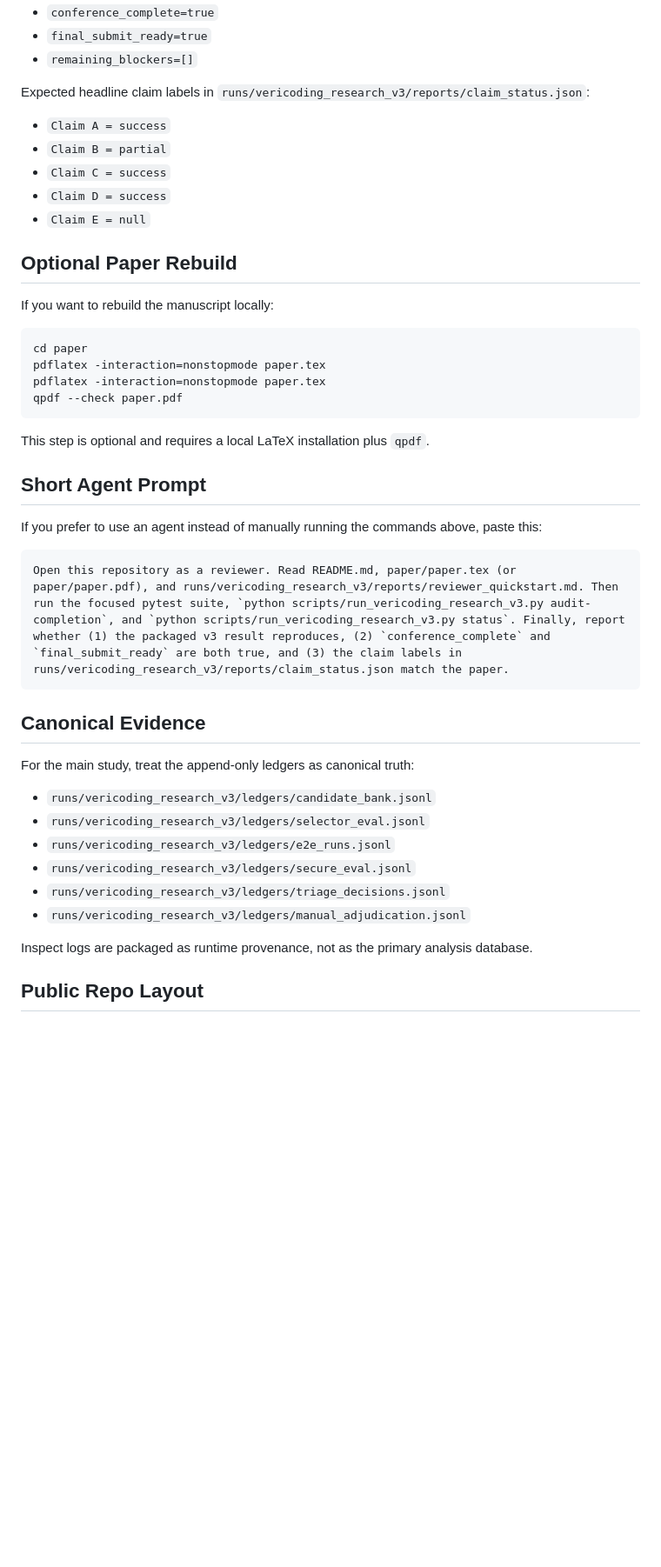
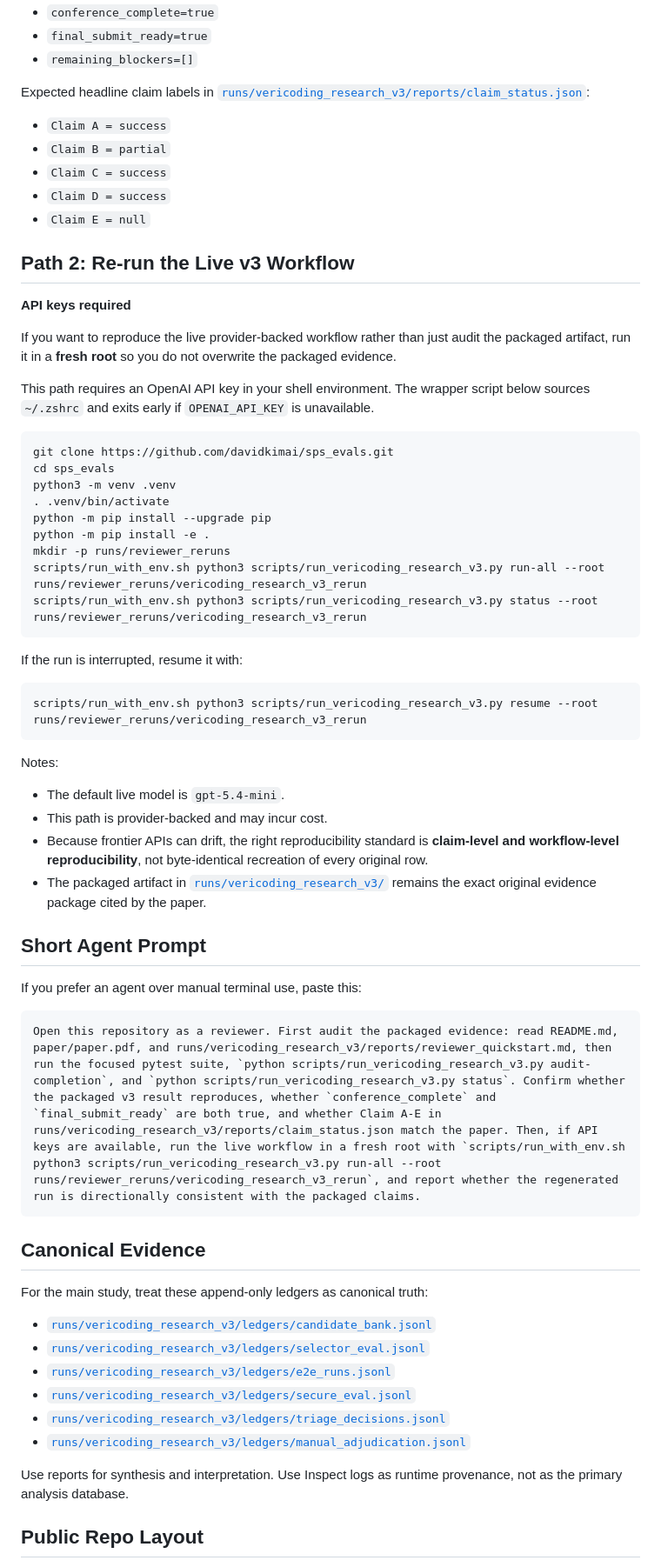
Before and after one commit to davidkimai/sps_evals, a Markdown page: README.md, the part around one of its changes. Shown at 87% size. Drawn GitHub-style; blank space fills up the shorter version.

````diff
--- a/README.md
+++ b/README.md
@@ -71,46 +75,64 @@ Expected v3 verdict:
 - `final_submit_ready=true`
 - `remaining_blockers=[]`
 
-Expected headline claim labels in `runs/vericoding_research_v3/reports/claim_status.json`:
+Expected headline claim labels in [`runs/vericoding_research_v3/reports/claim_status.json`](runs/vericoding_research_v3/reports/claim_status.json):
 - `Claim A = success`
 - `Claim B = partial`
 - `Claim C = success`
 - `Claim D = success`
 - `Claim E = null`
 
-## Optional Paper Rebuild
+## Path 2: Re-run the Live v3 Workflow
+**API keys required**
 
-If you want to rebuild the manuscript locally:
+If you want to reproduce the live provider-backed workflow rather than just audit the packaged artifact, run it in a **fresh root** so you do not overwrite the packaged evidence.
+
+This path requires an OpenAI API key in your shell environment. The wrapper script below sources `~/.zshrc` and exits early if `OPENAI_API_KEY` is unavailable.
 
 ```bash
-cd paper
-pdflatex -interaction=nonstopmode paper.tex
-pdflatex -interaction=nonstopmode paper.tex
-qpdf --check paper.pdf
+git clone https://github.com/davidkimai/sps_evals.git
+cd sps_evals
+python3 -m venv .venv
+. .venv/bin/activate
+python -m pip install --upgrade pip
+python -m pip install -e .
+mkdir -p runs/reviewer_reruns
+scripts/run_with_env.sh python3 scripts/run_vericoding_research_v3.py run-all --root runs/reviewer_reruns/vericoding_research_v3_rerun
+scripts/run_with_env.sh python3 scripts/run_vericoding_research_v3.py status --root runs/reviewer_reruns/vericoding_research_v3_rerun
 ```
 
-This step is optional and requires a local LaTeX installation plus `qpdf`.
+If the run is interrupted, resume it with:
+
+```bash
+scripts/run_with_env.sh python3 scripts/run_vericoding_research_v3.py resume --root runs/reviewer_reruns/vericoding_research_v3_rerun
+```
+
+Notes:
+- The default live model is `gpt-5.4-mini`.
+- This path is provider-backed and may incur cost.
+- Because frontier APIs can drift, the right reproducibility standard is **claim-level and workflow-level reproducibility**, not byte-identical recreation of every original row.
+- The packaged artifact in [`runs/vericoding_research_v3/`](runs/vericoding_research_v3/) remains the exact original evidence package cited by the paper.
 
 ## Short Agent Prompt
 
-If you prefer to use an agent instead of manually running the commands above, paste this:
+If you prefer an agent over manual terminal use, paste this:
 
 ```text
-Open this repository as a reviewer. Read README.md, paper/paper.tex (or paper/paper.pdf), and runs/vericoding_research_v3/reports/reviewer_quickstart.md. Then run the focused pytest suite, `python scripts/run_vericoding_research_v3.py audit-completion`, and `python scripts/run_vericoding_research_v3.py status`. Finally, report whether (1) the packaged v3 result reproduces, (2) `conference_complete` and `final_submit_ready` are both true, and (3) the claim labels in runs/vericoding_research_v3/reports/claim_status.json match the paper.
+Open this repository as a reviewer. First audit the packaged evidence: read README.md, paper/paper.pdf, and runs/vericoding_research_v3/reports/reviewer_quickstart.md, then run the focused pytest suite, `python scripts/run_vericoding_research_v3.py audit-completion`, and `python scripts/run_vericoding_research_v3.py status`. Confirm whether the packaged v3 result reproduces, whether `conference_complete` and `final_submit_ready` are both true, and whether Claim A-E in runs/vericoding_research_v3/reports/claim_status.json match the paper. Then, if API keys are available, run the live workflow in a fresh root with `scripts/run_with_env.sh python3 scripts/run_vericoding_research_v3.py run-all --root runs/reviewer_reruns/vericoding_research_v3_rerun`, and report whether the regenerated run is directionally consistent with the packaged claims.
 ```
 
 ## Canonical Evidence
 
-For the main study, treat the append-only ledgers as canonical truth:
+For the main study, treat these append-only ledgers as canonical truth:
 
-- `runs/vericoding_research_v3/ledgers/candidate_bank.jsonl`
-- `runs/vericoding_research_v3/ledgers/selector_eval.jsonl`
-- `runs/vericoding_research_v3/ledgers/e2e_runs.jsonl`
-- `runs/vericoding_research_v3/ledgers/secure_eval.jsonl`
-- `runs/vericoding_research_v3/ledgers/triage_decisions.jsonl`
-- `runs/vericoding_research_v3/ledgers/manual_adjudication.jsonl`
+- [`runs/vericoding_research_v3/ledgers/candidate_bank.jsonl`](runs/vericoding_research_v3/ledgers/candidate_bank.jsonl)
+- [`runs/vericoding_research_v3/ledgers/selector_eval.jsonl`](runs/vericoding_research_v3/ledgers/selector_eval.jsonl)
+- [`runs/vericoding_research_v3/ledgers/e2e_runs.jsonl`](runs/vericoding_research_v3/ledgers/e2e_runs.jsonl)
+- [`runs/vericoding_research_v3/ledgers/secure_eval.jsonl`](runs/vericoding_research_v3/ledgers/secure_eval.jsonl)
+- [`runs/vericoding_research_v3/ledgers/triage_decisions.jsonl`](runs/vericoding_research_v3/ledgers/triage_decisions.jsonl)
+- [`runs/vericoding_research_v3/ledgers/manual_adjudication.jsonl`](runs/vericoding_research_v3/ledgers/manual_adjudication.jsonl)
 
-Inspect logs are packaged as runtime provenance, not as the primary analysis database.
+Use reports for synthesis and interpretation. Use Inspect logs as runtime provenance, not as the primary analysis database.
 
 ## Public Repo Layout
 
````
Also changed, not shown: other parts of README.md (+44 -40 lines), 1 other file.
